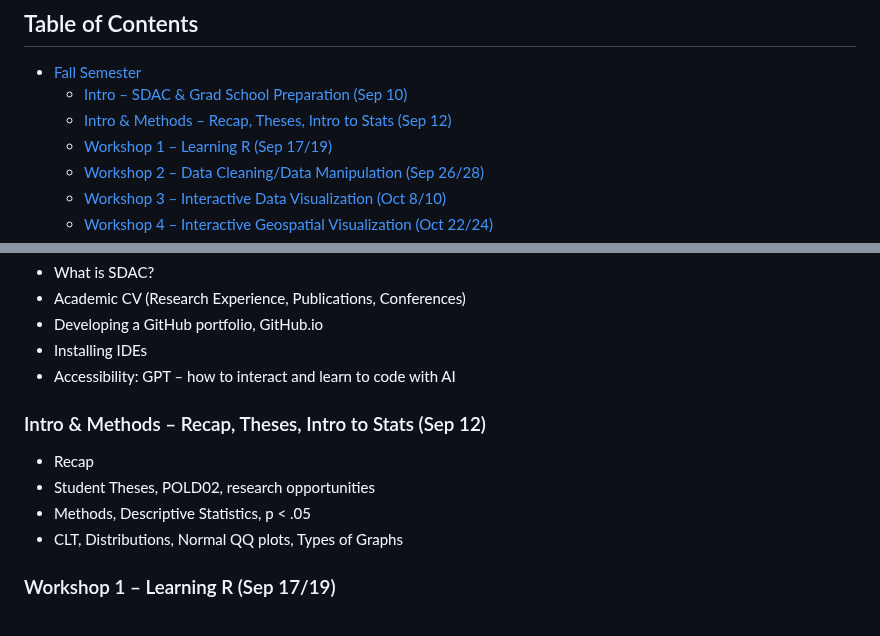
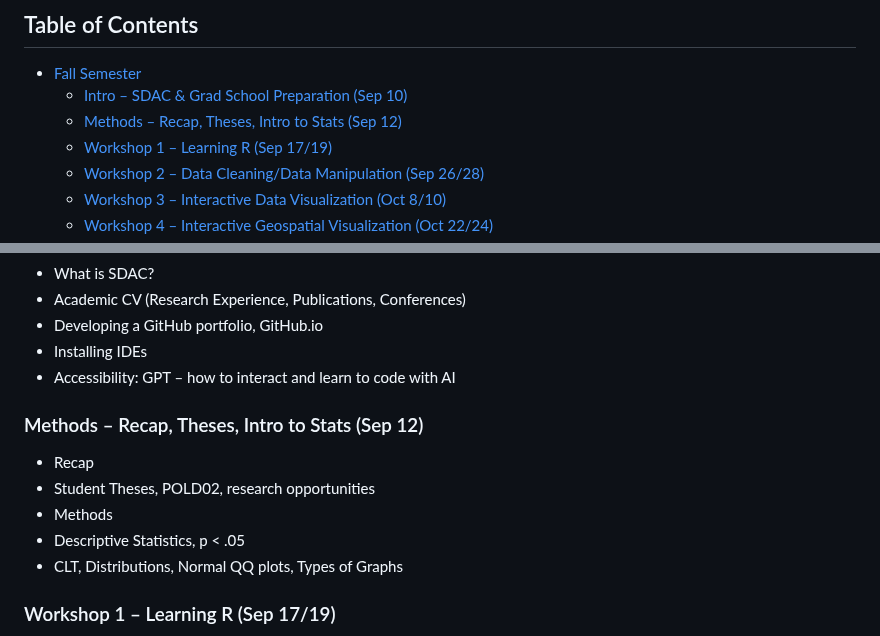
Before and after one commit to PSSA-SDAC/sdac, a Markdown page: README.md, 2 parts joined by grey strips. GitHub-like rendering.

```diff
--- a/README.md
+++ b/README.md
@@ -14,7 +14,7 @@ Through workshops, projects, and competitions, students will learn to analyze an
 ## Table of Contents
 - [Fall Semester](#fall-semester)
     - [Intro – SDAC & Grad School Preparation (Sep 10)](#intro--sdac--grad-school-preparation-sep-10)
-    - [Intro & Methods – Recap, Theses, Intro to Stats (Sep 12)](#intro--methods--recap-theses-intro-to-stats-sep-12)
+    - [Methods – Recap, Theses, Intro to Stats (Sep 12)](#methods--recap-theses-intro-to-stats-sep-12)
     - [Workshop 1 – Learning R (Sep 17/19)](#workshop-1--learning-r-sep-1719)
     - [Workshop 2 – Data Cleaning/Data Manipulation (Sep 26/28)](#workshop-2--data-cleaningdata-manipulation-sep-2628)
     - [Workshop 3 – Interactive Data Visualization (Oct 8/10)](#workshop-3--interactive-data-visualization-oct-810)
@@ -43,10 +43,11 @@ SDAC workshops are designed to provide hands-on experience in data analysis usin
 - Installing IDEs
 - Accessibility: GPT – how to interact and learn to code with AI
 
-### Intro & Methods – Recap, Theses, Intro to Stats (Sep 12)
+### Methods – Recap, Theses, Intro to Stats (Sep 12)
 - Recap
 - Student Theses, POLD02, research opportunities
-- Methods, Descriptive Statistics, p < .05
+- Methods
+- Descriptive Statistics, p < .05
 - CLT, Distributions, Normal QQ plots, Types of Graphs
 
 ### Workshop 1 – Learning R (Sep 17/19)
```
